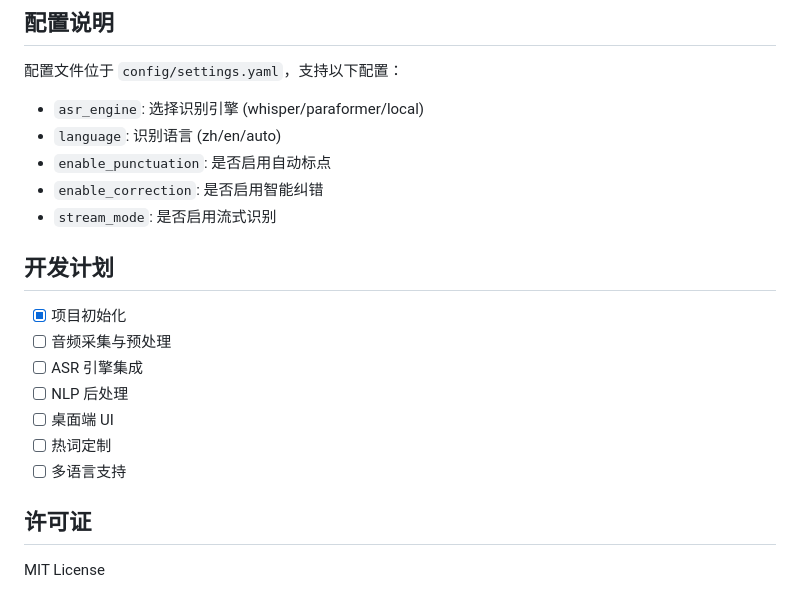
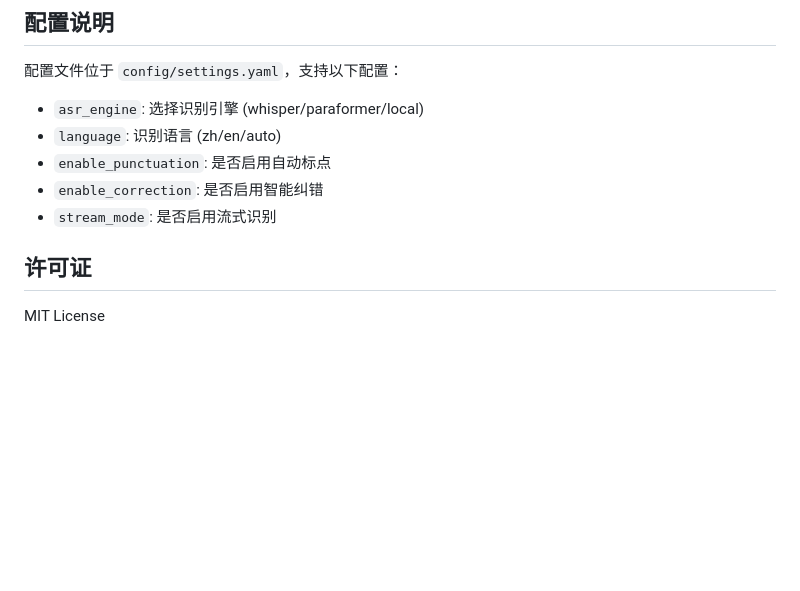
Before and after one commit to Justinian-A/voice-input-method, a Markdown page: README.md, the part around the change. Drawn GitHub-style; blank space fills up the shorter version.

```diff
--- a/README.md
+++ b/README.md
@@ -79,15 +79,7 @@ python src/main.py
 - `enable_correction`: 是否启用智能纠错
 - `stream_mode`: 是否启用流式识别
 
-## 开发计划
 
-- [x] 项目初始化
-- [ ] 音频采集与预处理
-- [ ] ASR 引擎集成
-- [ ] NLP 后处理
-- [ ] 桌面端 UI
-- [ ] 热词定制
-- [ ] 多语言支持
 
 ## 许可证
 
```
